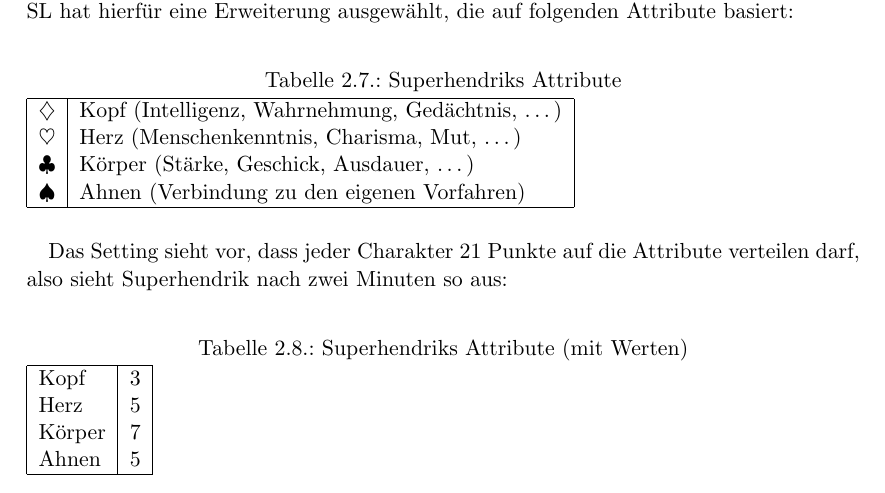
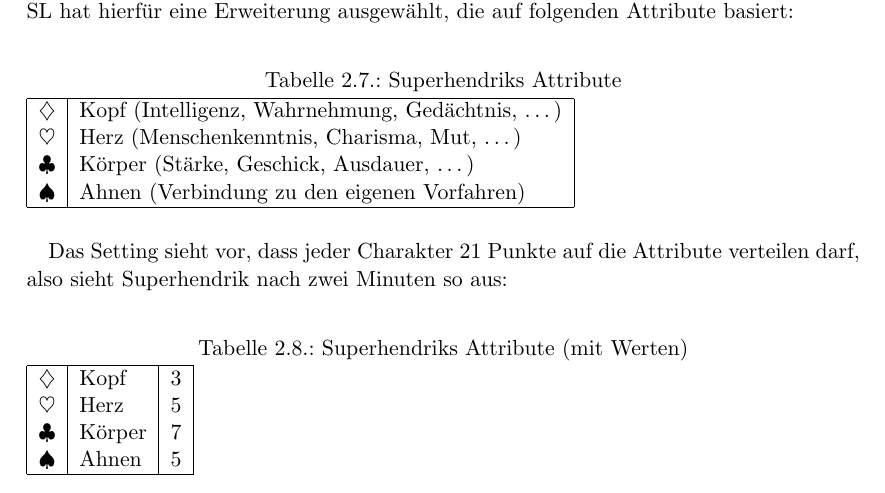
Before and after one commit to eisenherzz/einBlatt, a LaTeX document (einBlatt.tex, which reads einRegelblattBeispiele/einRegelblattBeispiele.tex): part of page 16 of 61, cut so that both start at the same text. Compiled offline with pdfLaTeX.

```diff
--- a/einRegelblattBeispiele/einRegelblattBeispiele.tex
+++ b/einRegelblattBeispiele/einRegelblattBeispiele.tex
@@ -119,12 +119,12 @@
 \begin{table}[H]
 \caption{Superhendriks Attribute (mit Werten)}
 \label{tab:superhendriksattributemitwerten}
-\begin{tabular}{|l|l|}
+\begin{tabular}{|l|l|l|}
 \hline
-Kopf & 3\\
-Herz & 5\\
-Körper & 7\\
-Ahnen & 5\\
+\karo & Kopf & 3\\
+\herz & Herz & 5\\
+\kreuz & Körper & 7\\
+\pik & Ahnen & 5\\
 \hline
 \end{tabular}
 \end{table}
```
Also changed, not shown: einBlatt.pdf, einCharakterBlatt.pdf (added), 1 other file.
